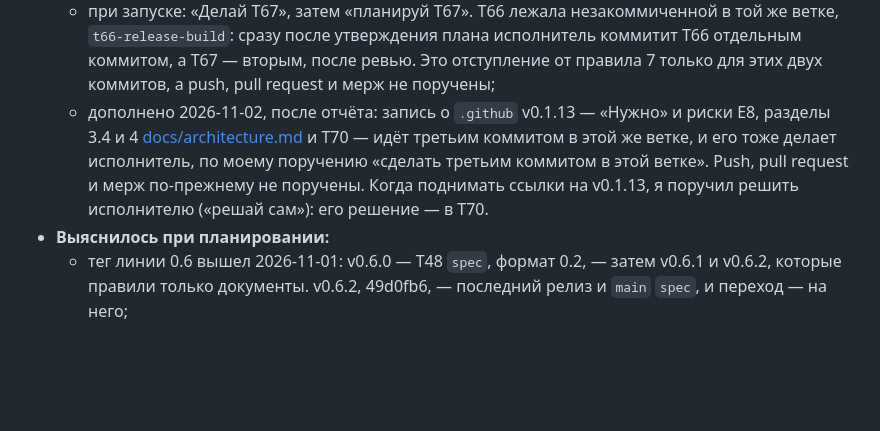
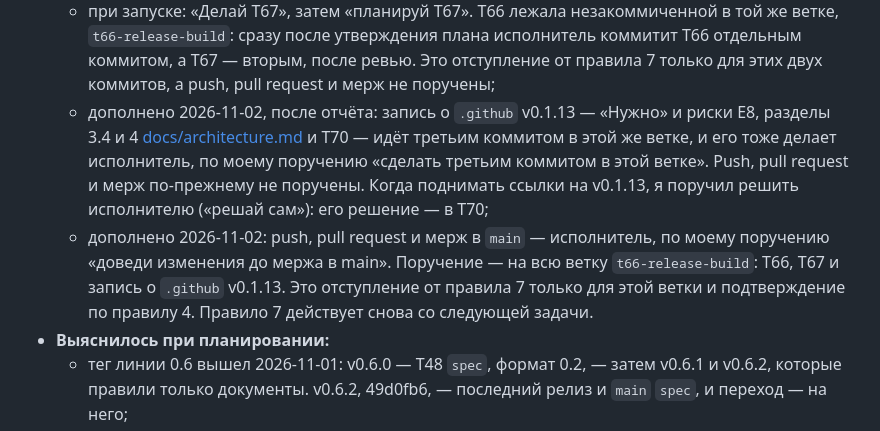
Before and after one commit to altnovatrail/canvas, a Markdown page: RUN.md, the part around the change. Rendered like a GitHub page; blank space fills up the shorter version.

Commit message:
Record the author's delegation to merge the branch
T67's «Решено автором» names the instruction «доведи изменения до
мержа в main»: push, the pull request and the merge of the whole branch
— T66, T67 and the record of .github v0.1.13 — are the executor's, for
this branch alone.

Co-Authored-By: Claude Opus 5.5 (1M context) <noreply@anthropic.com>
Signed-off-by: Ryazanov Alexander <45588152+RyazanovAlexander@users.noreply.github.com>

```diff
--- a/RUN.md
+++ b/RUN.md
@@ -338,7 +338,8 @@ E5 — задачи, которые отложил E2 (R17). Тела его з
   - проверка lock-файла — шагом `ci-licenses`: после `licenses-check-repo` он зовёт `release-verify-npm package-lock.json`. Она идёт на каждом pull request и на `main` внутри «TypeScript / licenses», которую ruleset `main` уже требует, и вечно не ждёт, а «Мой шаг» о ruleset не нужен. Отвергнуто — свой job в `ci.yml` только в pull request, который меняет lock-файл: первый job вне общих CI-файлов `.github` (R30 spec), своя сборка стадии `toolchain` и ещё одна проверка в ruleset;
   - пауза R12 в три дня для `@altnovatrail/spec` не действует — поправка к R12: версию задаёт тег подмодуля, а подпись проверяет `release-verify-npm`. Отвергнуто — ждать до 2026-11-05, пока v0.6.2 исполнится три дня;
   - при запуске: «Делай T67», затем «планируй T67». T66 лежала незакоммиченной в той же ветке, `t66-release-build`: сразу после утверждения плана исполнитель коммитит T66 отдельным коммитом, а T67 — вторым, после ревью. Это отступление от правила 7 только для этих двух коммитов, а push, pull request и мерж не поручены;
-  - дополнено 2026-11-02, после отчёта: запись о `.github` v0.1.13 — «Нужно» и риски E8, разделы 3.4 и 4 [docs/architecture.md](docs/architecture.md) и T70 — идёт третьим коммитом в этой же ветке, и его тоже делает исполнитель, по моему поручению «сделать третьим коммитом в этой ветке». Push, pull request и мерж по-прежнему не поручены. Когда поднимать ссылки на v0.1.13, я поручил решить исполнителю («решай сам»): его решение — в T70.
+  - дополнено 2026-11-02, после отчёта: запись о `.github` v0.1.13 — «Нужно» и риски E8, разделы 3.4 и 4 [docs/architecture.md](docs/architecture.md) и T70 — идёт третьим коммитом в этой же ветке, и его тоже делает исполнитель, по моему поручению «сделать третьим коммитом в этой ветке». Push, pull request и мерж по-прежнему не поручены. Когда поднимать ссылки на v0.1.13, я поручил решить исполнителю («решай сам»): его решение — в T70;
+  - дополнено 2026-11-02: push, pull request и мерж в `main` — исполнитель, по моему поручению «доведи изменения до мержа в main». Поручение — на всю ветку `t66-release-build`: T66, T67 и запись о `.github` v0.1.13. Это отступление от правила 7 только для этой ветки и подтверждение по правилу 4. Правило 7 действует снова со следующей задачи.
 - **Выяснилось при планировании:**
   - тег линии 0.6 вышел 2026-11-01: v0.6.0 — T48 `spec`, формат 0.2, — затем v0.6.1 и v0.6.2, которые правили только документы. v0.6.2, 49d0fb6, — последний релиз и `main` `spec`, и переход — на него;
   - что тег решил за `canvas`, — R44: ответы на В51–В55 по рекомендациям `canvas` (Д58 в RUN.md `spec`), типы элемента `@altnovatrail/spec/canvas` с примером и показом (R74 spec), правило подписи R77 spec с рецептами `release-verify` и `release-verify-npm`, формат 0.2 с одной правкой — 24 px, — правило страницы тетради позже (Д57 там же) и сквозной план (R76 spec). Devcontainer и заготовка не менялись;
```
